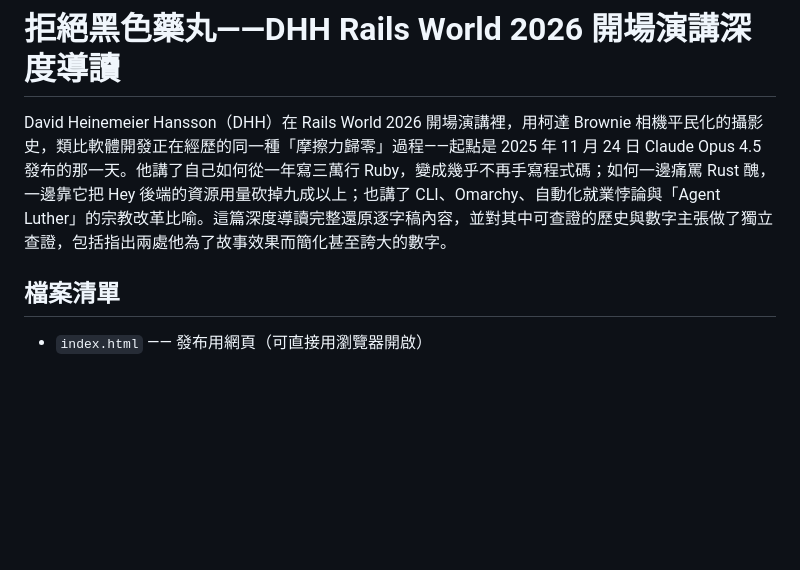
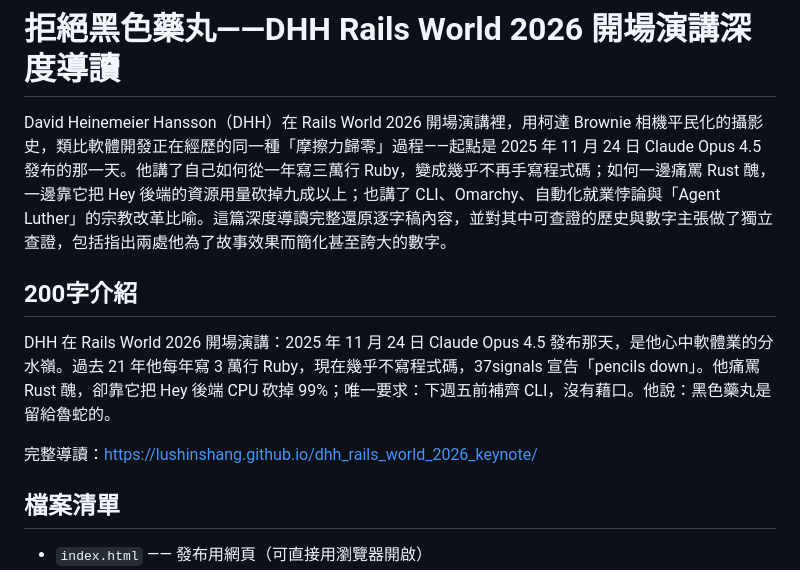
Before and after one commit to lushinshang/dhh_rails_world_2026_keynote, a Markdown page: README.md, the part around the change. GitHub-like rendering; blank space fills up the shorter version.

Commit message:
Add 200-word share summary to README
Co-Authored-By: Claude Sonnet 5 <noreply@anthropic.com>

```diff
--- a/README.md
+++ b/README.md
@@ -1,6 +1,12 @@
 # 拒絕黑色藥丸——DHH Rails World 2026 開場演講深度導讀
 
 David Heinemeier Hansson（DHH）在 Rails World 2026 開場演講裡，用柯達 Brownie 相機平民化的攝影史，類比軟體開發正在經歷的同一種「摩擦力歸零」過程——起點是 2025 年 11 月 24 日 Claude Opus 4.5 發布的那一天。他講了自己如何從一年寫三萬行 Ruby，變成幾乎不再手寫程式碼；如何一邊痛罵 Rust 醜，一邊靠它把 Hey 後端的資源用量砍掉九成以上；也講了 CLI、Omarchy、自動化就業悖論與「Agent Luther」的宗教改革比喻。這篇深度導讀完整還原逐字稿內容，並對其中可查證的歷史與數字主張做了獨立查證，包括指出兩處他為了故事效果而簡化甚至誇大的數字。
+
+## 200字介紹
+
+DHH 在 Rails World 2026 開場演講：2025 年 11 月 24 日 Claude Opus 4.5 發布那天，是他心中軟體業的分水嶺。過去 21 年他每年寫 3 萬行 Ruby，現在幾乎不寫程式碼，37signals 宣告「pencils down」。他痛罵 Rust 醜，卻靠它把 Hey 後端 CPU 砍掉 99%；唯一要求：下週五前補齊 CLI，沒有藉口。他說：黑色藥丸是留給魯蛇的。
+
+完整導讀：https://lushinshang.github.io/dhh_rails_world_2026_keynote/
 
 ## 檔案清單
 
```
